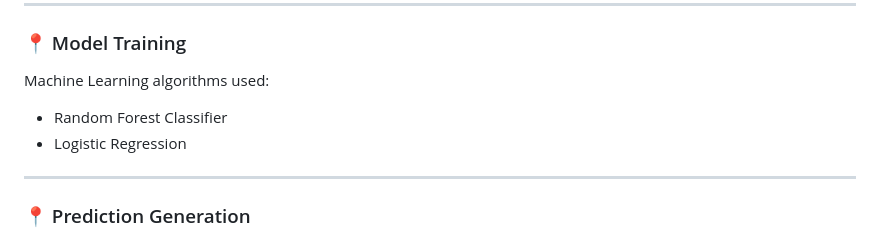
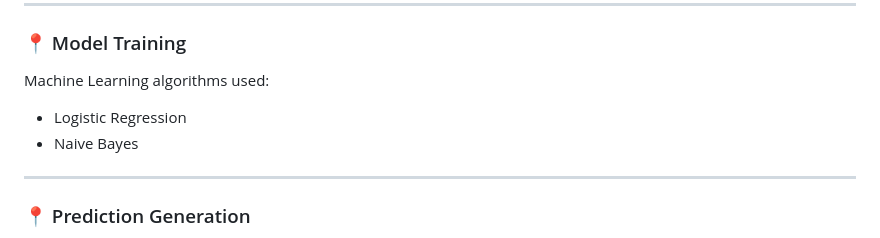
Before and after one commit to shreyy02/cardiosense-ai, a Markdown page: README.md, the part around the change. Rendered like a GitHub page.

```diff
--- a/README.md
+++ b/README.md
@@ -109,8 +109,8 @@ Patient healthcare dataset containing:
 
 Machine Learning algorithms used:
 
-- Random Forest Classifier
 - Logistic Regression
+- Naive Bayes
 
 ---
 
```
